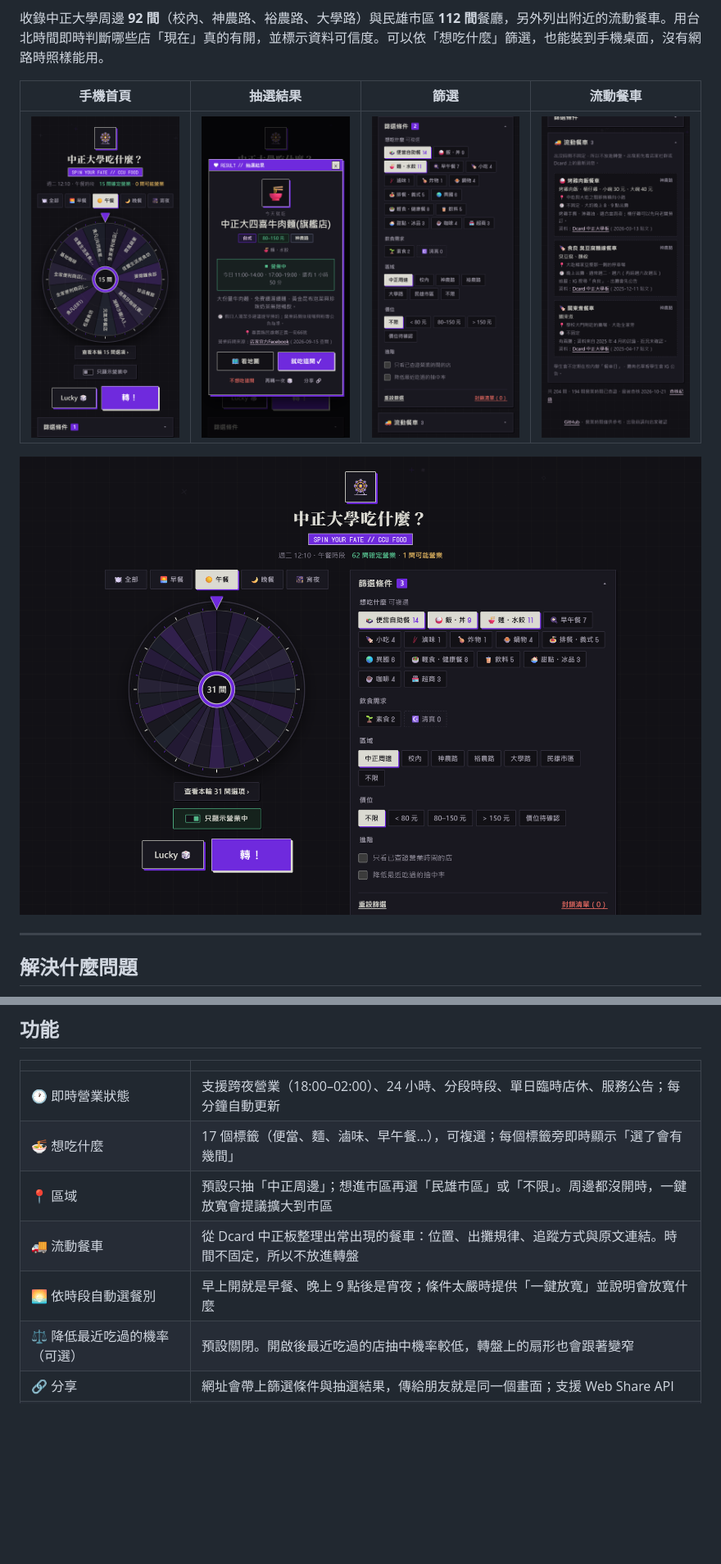
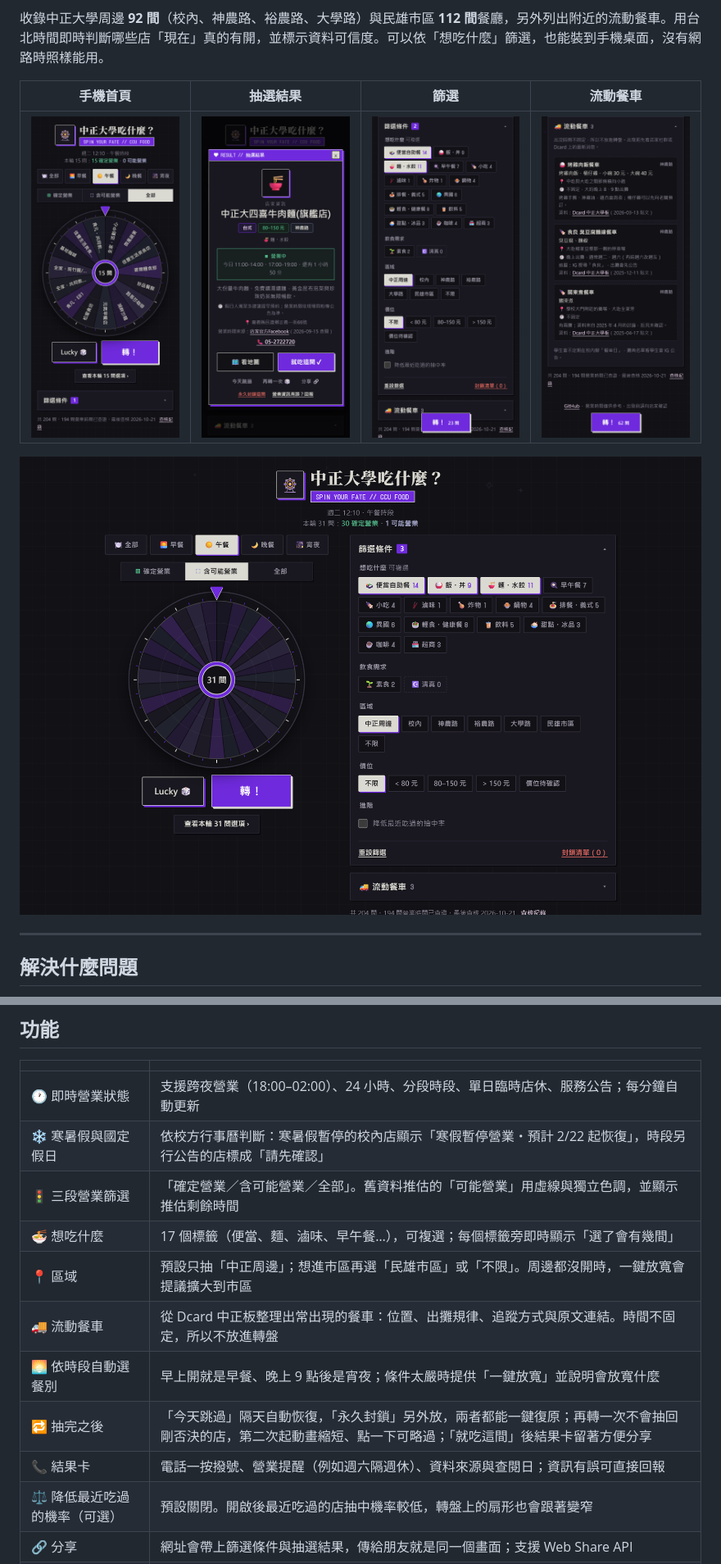
Before and after one commit to CharlieChiu39/Don-t-know-what-to-eat-, a Markdown page: README.md, 2 parts joined by grey strips. Shown at 82% size. Drawn GitHub-style; pictures changed too: docs/screenshots/desktop.png, docs/screenshots/mobile-filters.png, docs/screenshots/mobile-home.png; blank space fills up the shorter version.

```diff
--- a/README.md
+++ b/README.md
@@ -29,10 +29,14 @@
 | | |
 | --- | --- |
 | 🕐 即時營業狀態 | 支援跨夜營業（18:00–02:00）、24 小時、分段時段、單日臨時店休、服務公告；每分鐘自動更新 |
+| ❄ 寒暑假與國定假日 | 依校方行事曆判斷：寒暑假暫停的校內店顯示「寒假暫停營業・預計 2/22 起恢復」，時段另行公告的店標成「請先確認」 |
+| 🚦 三段營業篩選 | 「確定營業／含可能營業／全部」。舊資料推估的「可能營業」用虛線與獨立色調，並顯示推估剩餘時間 |
 | 🍜 想吃什麼 | 17 個標籤（便當、麵、滷味、早午餐…），可複選；每個標籤旁即時顯示「選了會有幾間」 |
 | 📍 區域 | 預設只抽「中正周邊」；想進市區再選「民雄市區」或「不限」。周邊都沒開時，一鍵放寬會提議擴大到市區 |
 | 🚚 流動餐車 | 從 Dcard 中正板整理出常出現的餐車：位置、出攤規律、追蹤方式與原文連結。時間不固定，所以不放進轉盤 |
 | 🌅 依時段自動選餐別 | 早上開就是早餐、晚上 9 點後是宵夜；條件太嚴時提供「一鍵放寬」並說明會放寬什麼 |
+| 🔁 抽完之後 | 「今天跳過」隔天自動恢復，「永久封鎖」另外放，兩者都能一鍵復原；再轉一次不會抽回剛否決的店，第二次起動畫縮短、點一下可略過；「就吃這間」後結果卡留著方便分享 |
+| 📞 結果卡 | 電話一按撥號、營業提醒（例如週六隔週休）、資料來源與查閱日；資訊有誤可直接回報 |
 | ⚖️ 降低最近吃過的機率（可選） | 預設關閉。開啟後最近吃過的店抽中機率較低，轉盤上的扇形也會跟著變窄 |
 | 🔗 分享 | 網址會帶上篩選條件與抽選結果，傳給朋友就是同一個畫面；支援 Web Share API |
 | 📱 PWA | 可加到主畫面；第一次載入後，離線也能開啟與轉動 |
```
Also changed, not shown: other parts of README.md (+18 -3 lines), CLAUDE.md (+3 -2 lines), assets/og-image.png, 11 other files.
